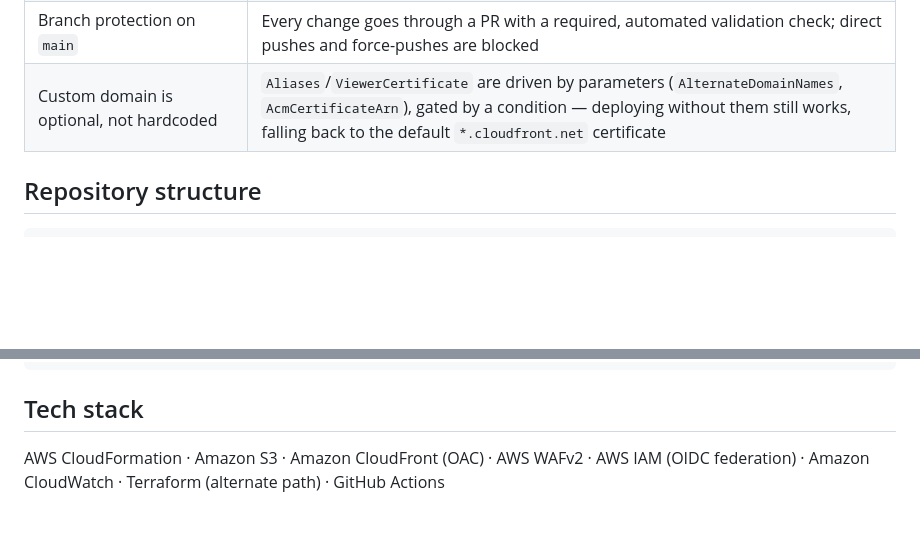
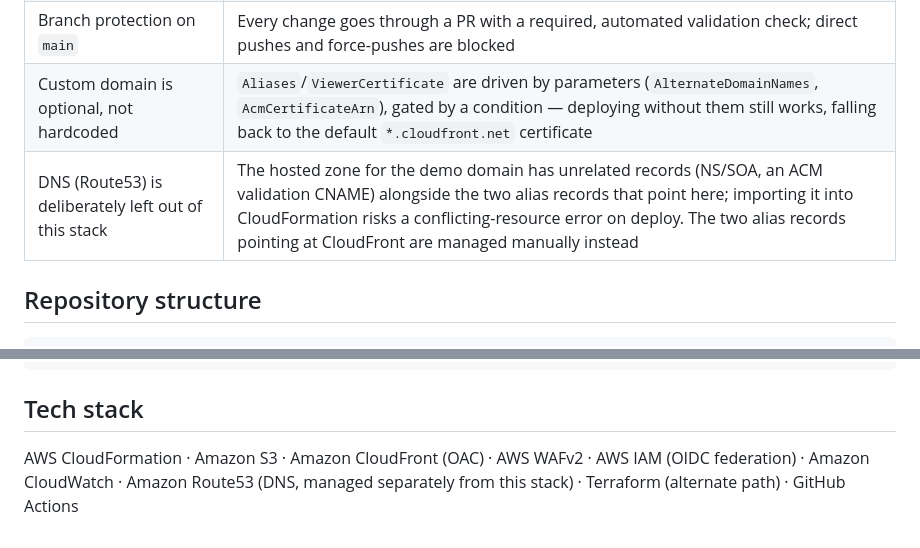
Before and after one commit to bdahiya2007/secure-static-website-aws, a Markdown page: README.md, 2 parts joined by grey strips. GitHub-like rendering; blank space fills up the shorter version.

```diff
--- a/README.md
+++ b/README.md
@@ -47,6 +48,7 @@ flowchart LR
 | Least-privilege deploy role | The IAM policy grants only `s3:{List,Get,Put,Delete}Object` on this one bucket and `cloudfront:CreateInvalidation` on this one distribution |
 | Branch protection on `main` | Every change goes through a PR with a required, automated validation check; direct pushes and force-pushes are blocked |
 | Custom domain is optional, not hardcoded | `Aliases`/`ViewerCertificate` are driven by parameters (`AlternateDomainNames`, `AcmCertificateArn`), gated by a condition — deploying without them still works, falling back to the default `*.cloudfront.net` certificate |
+| DNS (Route53) is deliberately left out of this stack | The hosted zone for the demo domain has unrelated records (NS/SOA, an ACM validation CNAME) alongside the two alias records that point here; importing it into CloudFormation risks a conflicting-resource error on deploy. The two alias records pointing at CloudFront are managed manually instead |
 
 ## Repository structure
 
@@ -102,4 +104,4 @@ aws s3 sync ./s3-static-website s3://<your-bucket-name>/
 
 ## Tech stack
 
-AWS CloudFormation · Amazon S3 · Amazon CloudFront (OAC) · AWS WAFv2 · AWS IAM (OIDC federation) · Amazon CloudWatch · Terraform (alternate path) · GitHub Actions
+AWS CloudFormation · Amazon S3 · Amazon CloudFront (OAC) · AWS WAFv2 · AWS IAM (OIDC federation) · Amazon CloudWatch · Amazon Route53 (DNS, managed separately from this stack) · Terraform (alternate path) · GitHub Actions
```
Also changed, not shown: other parts of README.md (+2 -1 lines).
